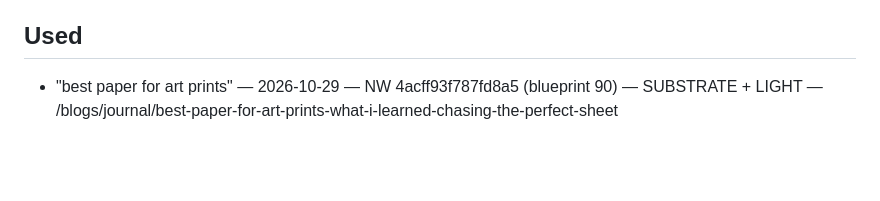
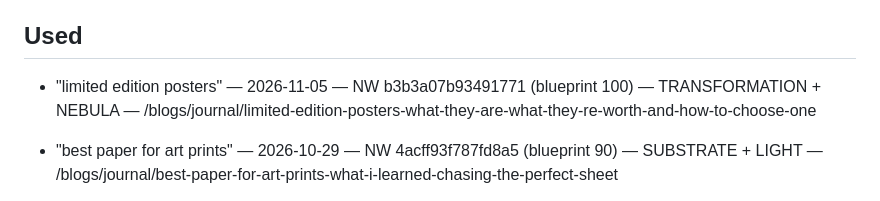
Before and after one commit to raybotscode/machine-decides-vote, a Markdown page: blog-keywords.md, the part around the change. Drawn GitHub-style; blank space fills up the shorter version.

Commit message:
Keyword log: limited edition posters → Used (NW b3b3a07b93491771)

```diff
--- a/blog-keywords.md
+++ b/blog-keywords.md
@@ -54,6 +54,7 @@ Keyword pool for the weekly Journal post. Same pattern as `themes.md`: pick from
 
 ## Used
 
+- "limited edition posters" — 2026-11-05 — NW b3b3a07b93491771 (blueprint 100) — TRANSFORMATION + NEBULA — /blogs/journal/limited-edition-posters-what-they-are-what-they-re-worth-and-how-to-choose-one
 - "best paper for art prints" — 2026-10-29 — NW 4acff93f787fd8a5 (blueprint 90) — SUBSTRATE + LIGHT — /blogs/journal/best-paper-for-art-prints-what-i-learned-chasing-the-perfect-sheet
 
 - "giclée prints explained" — 2026-10-22 — NW 8e2927f752a2d088 (blueprint 91) — CONDENSATION + THRESHOLD — /blogs/journal/gicl-e-prints-explained-what-they-are-how-they-re-made-and-why-they-last
```
